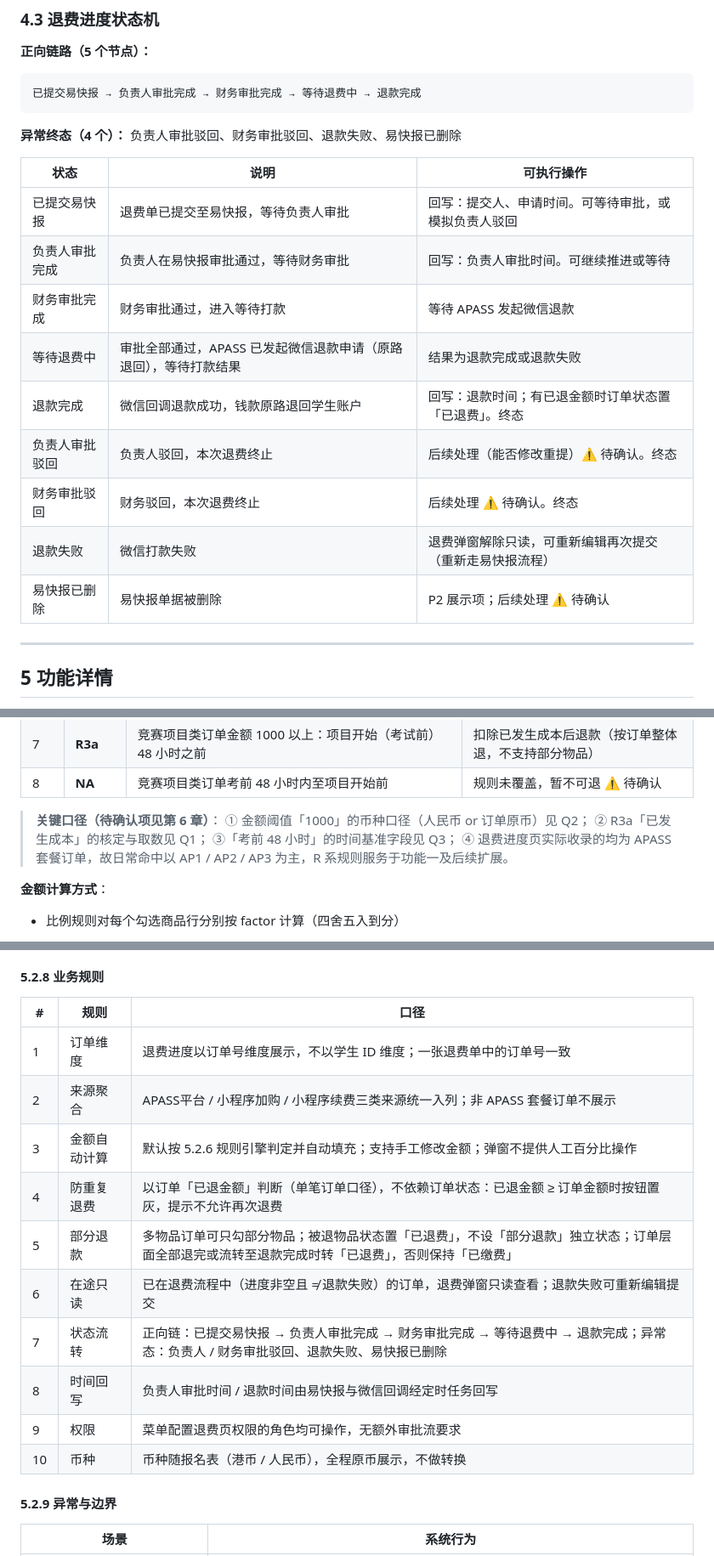
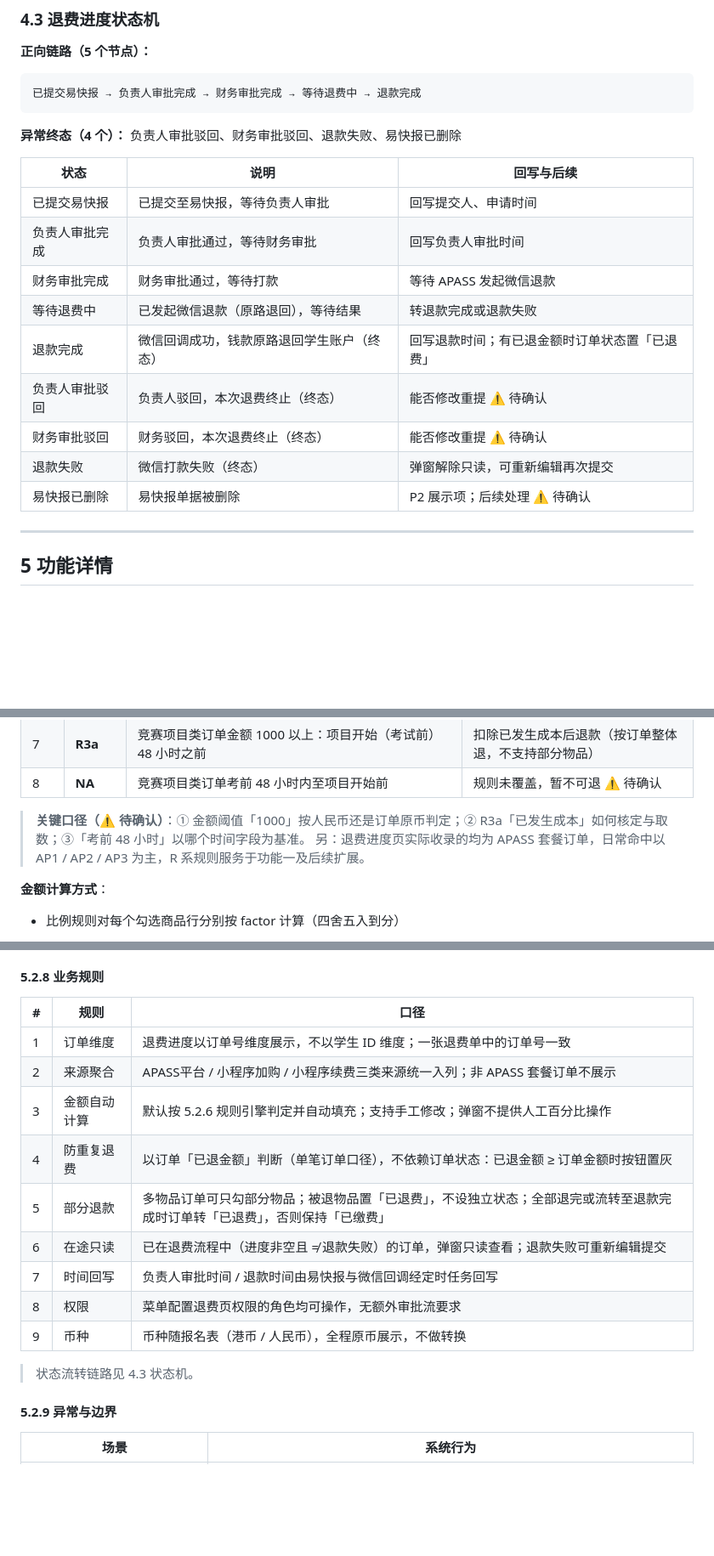
Before and after one commit to jinx957/apass-refund, a Markdown page: APASS退费需求文档.md, 3 parts joined by grey strips. Shown at 85% size. Rendered like a GitHub page; blank space fills up the shorter version.

Commit message:
需求文档精简：去重复规则行、修悬挂引用（第6章/Q1-Q3/表5-6）、压缩文档信息与状态机表

```diff
--- a/APASS退费需求文档.md
+++ b/APASS退费需求文档.md
@@ -146,17 +140,17 @@
 
 **异常终态（4 个）：** 负责人审批驳回、财务审批驳回、退款失败、易快报已删除
 
-| 状态      | 说明                                  | 可执行操作                        |
-| ------- | ----------------------------------- | ---------------------------- |
-| 已提交易快报  | 退费单已提交至易快报，等待负责人审批                  | 回写：提交人、申请时间。可等待审批，或模拟负责人驳回   |
-| 负责人审批完成 | 负责人在易快报审批通过，等待财务审批                  | 回写：负责人审批时间。可继续推进或等待          |
-| 财务审批完成  | 财务审批通过，进入等待打款                       | 等待 APASS 发起微信退款              |
-| 等待退费中   | 审批全部通过，APASS 已发起微信退款申请（原路退回），等待打款结果 | 结果为退款完成或退款失败                 |
-| 退款完成    | 微信回调退款成功，钱款原路退回学生账户                 | 回写：退款时间；有已退金额时订单状态置「已退费」。终态  |
-| 负责人审批驳回 | 负责人驳回，本次退费终止                        | 后续处理（能否修改重提）⚠️ 待确认。终态        |
-| 财务审批驳回  | 财务驳回，本次退费终止                         | 后续处理 ⚠️ 待确认。终态               |
-| 退款失败    | 微信打款失败                              | 退费弹窗解除只读，可重新编辑再次提交（重新走易快报流程） |
-| 易快报已删除  | 易快报单据被删除                            | P2 展示项；后续处理 ⚠️ 待确认           |
+| 状态 | 说明 | 回写与后续 |
+| --- | --- | --- |
+| 已提交易快报 | 已提交至易快报，等待负责人审批 | 回写提交人、申请时间 |
+| 负责人审批完成 | 负责人审批通过，等待财务审批 | 回写负责人审批时间 |
+| 财务审批完成 | 财务审批通过，等待打款 | 等待 APASS 发起微信退款 |
+| 等待退费中 | 已发起微信退款（原路退回），等待结果 | 转退款完成或退款失败 |
+| 退款完成 | 微信回调成功，钱款原路退回学生账户（终态） | 回写退款时间；有已退金额时订单状态置「已退费」 |
+| 负责人审批驳回 | 负责人驳回，本次退费终止（终态） | 能否修改重提 ⚠️ 待确认 |
+| 财务审批驳回 | 财务驳回，本次退费终止（终态） | 能否修改重提 ⚠️ 待确认 |
+| 退款失败 | 微信打款失败（终态） | 弹窗解除只读，可重新编辑再次提交 |
+| 易快报已删除 | 易快报单据被删除 | P2 展示项；后续处理 ⚠️ 待确认 |
 
 ***
 
@@ -352,11 +346,8 @@
 | 7  | **R3a** | 竞赛项目类订单金额 1000 以上：项目开始（考试前）48 小时之前              | 扣除已发生成本后退款（按订单整体退，不支持部分物品） |
 | 8  | **NA**  | 竞赛项目类订单考前 48 小时内至项目开始前                          | 规则未覆盖，暂不可退 ⚠️ 待确认          |
 
-> **关键口径（待确认项见第 6 章）**：
-> ① 金额阈值「1000」的币种口径（人民币 or 订单原币）见 Q2；
-> ② R3a「已发生成本」的核定与取数见 Q1；
-> ③「考前 48 小时」的时间基准字段见 Q3；
-> ④ 退费进度页实际收录的均为 APASS 套餐订单，故日常命中以 AP1 / AP2 / AP3 为主，R 系规则服务于功能一及后续扩展。
+> **关键口径（⚠️ 待确认）**：① 金额阈值「1000」按人民币还是订单原币判定；② R3a「已发生成本」如何核定与取数；③「考前 48 小时」以哪个时间字段为基准。
+> 另：退费进度页实际收录的均为 APASS 套餐订单，日常命中以 AP1 / AP2 / AP3 为主，R 系规则服务于功能一及后续扩展。
 
 **金额计算方式**：
 
@@ -377,18 +368,19 @@
 
 #### 5.2.8 业务规则
 
-| #  | 规则     | 口径                                                                        |
-| -- | ------ | ------------------------------------------------------------------------- |
-| 1  | 订单维度   | 退费进度以订单号维度展示，不以学生 ID 维度；一张退费单中的订单号一致                                      |
-| 2  | 来源聚合   | APASS平台 / 小程序加购 / 小程序续费三类来源统一入列；非 APASS 套餐订单不展示                           |
-| 3  | 金额自动计算 | 默认按 5.2.6 规则引擎判定并自动填充；支持手工修改金额；弹窗不提供人工百分比操作                               |
-| 4  | 防重复退费  | 以订单「已退金额」判断（单笔订单口径），不依赖订单状态：已退金额 ≥ 订单金额时按钮置灰，提示不允许再次退费                    |
-| 5  | 部分退款   | 多物品订单可只勾部分物品；被退物品状态置「已退费」，不设「部分退款」独立状态；订单层面全部退完或流转至退款完成时转「已退费」，否则保持「已缴费」  |
-| 6  | 在途只读   | 已在退费流程中（进度非空且 ≠ 退款失败）的订单，退费弹窗只读查看；退款失败可重新编辑提交                             |
-| 7  | 状态流转   | 正向链：已提交易快报 → 负责人审批完成 → 财务审批完成 → 等待退费中 → 退款完成；异常态：负责人 / 财务审批驳回、退款失败、易快报已删除 |
-| 8  | 时间回写   | 负责人审批时间 / 退款时间由易快报与微信回调经定时任务回写                                            |
-| 9  | 权限     | 菜单配置退费页权限的角色均可操作，无额外审批流要求                                                 |
-| 10 | 币种     | 币种随报名表（港币 / 人民币），全程原币展示，不做转换                                              |
+| # | 规则 | 口径 |
+| - | --- | --- |
+| 1 | 订单维度 | 退费进度以订单号维度展示，不以学生 ID 维度；一张退费单中的订单号一致 |
+| 2 | 来源聚合 | APASS平台 / 小程序加购 / 小程序续费三类来源统一入列；非 APASS 套餐订单不展示 |
+| 3 | 金额自动计算 | 默认按 5.2.6 规则引擎判定并自动填充；支持手工修改；弹窗不提供人工百分比操作 |
+| 4 | 防重复退费 | 以订单「已退金额」判断（单笔订单口径），不依赖订单状态：已退金额 ≥ 订单金额时按钮置灰 |
+| 5 | 部分退款 | 多物品订单可只勾部分物品；被退物品置「已退费」，不设独立状态；全部退完或流转至退款完成时订单转「已退费」，否则保持「已缴费」 |
+| 6 | 在途只读 | 已在退费流程中（进度非空且 ≠ 退款失败）的订单，弹窗只读查看；退款失败可重新编辑提交 |
+| 7 | 时间回写 | 负责人审批时间 / 退款时间由易快报与微信回调经定时任务回写 |
+| 8 | 权限 | 菜单配置退费页权限的角色均可操作，无额外审批流要求 |
+| 9 | 币种 | 币种随报名表（港币 / 人民币），全程原币展示，不做转换 |
+
+> 状态流转链路见 4.3 状态机。
 
 #### 5.2.9 异常与边界
 
```
Also changed, not shown: other parts of APASS退费需求文档.md (+17 -23 lines).
